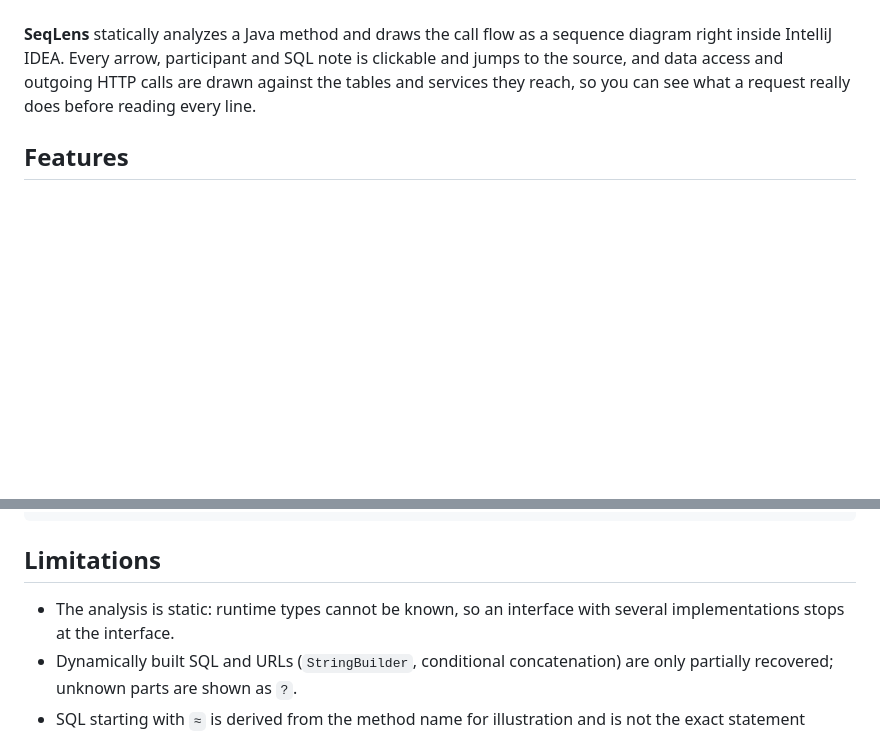
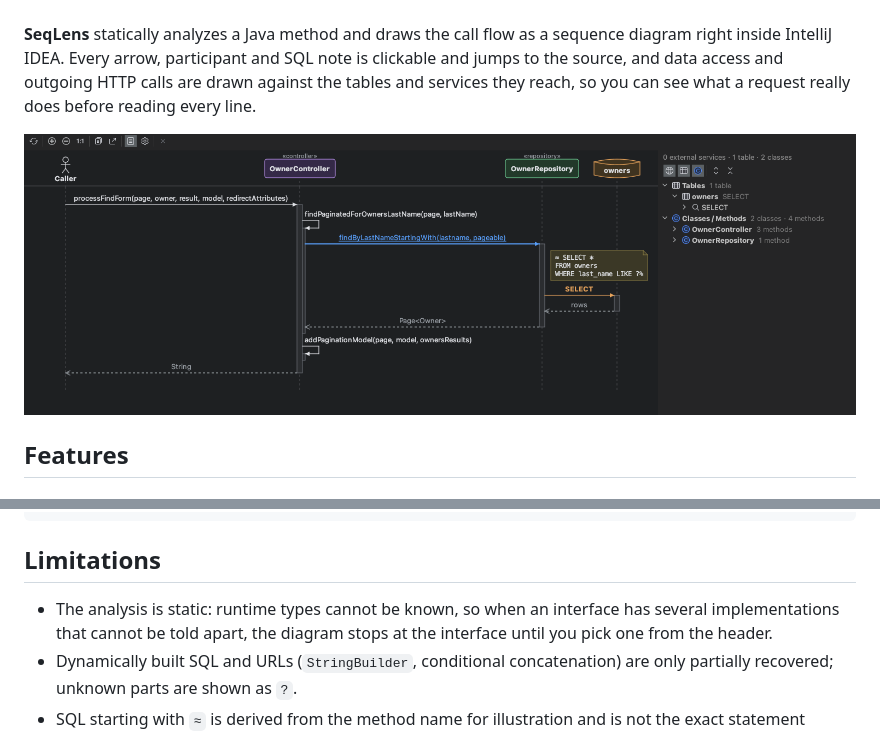
Before and after one commit to PinXian53/intellij-seq-lens, a Markdown page: README.md, 2 parts joined by grey strips. Drawn GitHub-style; pictures changed too: pic/plugin-ui.png (added); blank space fills up the shorter version.

````diff
--- a/README.md
+++ b/README.md
@@ -23,6 +23,8 @@
 <b>SeqLens</b> statically analyzes a Java method and draws the call flow as a sequence diagram right inside IntelliJ IDEA.
 Every arrow, participant and SQL note is clickable and jumps to the source, and data access and outgoing HTTP calls
 are drawn against the tables and services they reach, so you can see what a request really does before reading every line.
+
+![plugin-ui.png](pic/plugin-ui.png)
 
 ## Features
 
@@ -81,7 +83,7 @@ Requires JDK 21 (selected automatically through the Gradle toolchain).
 ```
 
 ## Limitations
-- The analysis is static: runtime types cannot be known, so an interface with several implementations stops at the interface.
+- The analysis is static: runtime types cannot be known, so when an interface has several implementations that cannot be told apart, the diagram stops at the interface until you pick one from the header.
 - Dynamically built SQL and URLs (`StringBuilder`, conditional concatenation) are only partially recovered; unknown parts are shown as `?`.
 - SQL starting with `≈` is derived from the method name for illustration and is not the exact statement executed.
 - Criteria API, Querydsl and MyBatis XML mappers are not supported yet.
````
